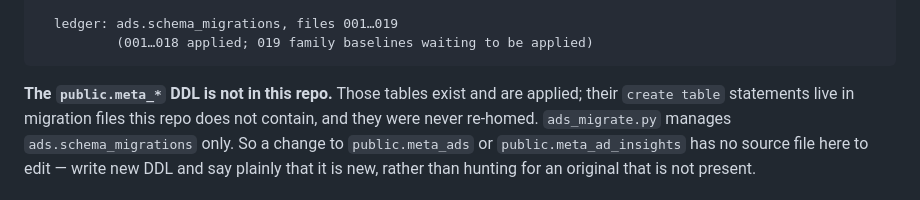
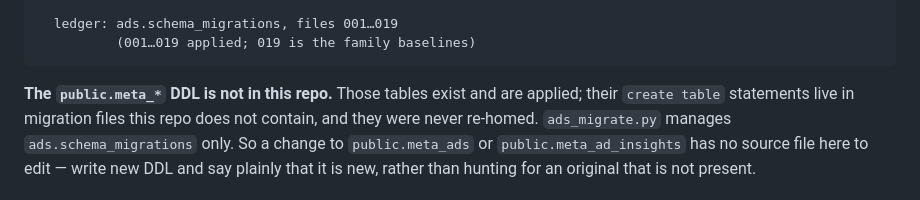
Before and after one commit to annoyinglyanonymous/Ads-Growth-Engine, a Markdown page: CLAUDE.md, the part around the change. GitHub-like rendering.

Commit message:
Record that 019 is applied
Co-Authored-By: Claude Opus 5.5 (1M context) <noreply@anthropic.com>

````diff
--- a/CLAUDE.md
+++ b/CLAUDE.md
@@ -29,7 +29,7 @@ concluding that something is broken.
    • python -m intel, python -m meta_ads
 
   ledger: ads.schema_migrations, files 001…019
-          (001…018 applied; 019 family baselines waiting to be applied)
+          (001…019 applied; 019 is the family baselines)
 ```
 
 **The `public.meta_*` DDL is not in this repo.** Those tables exist and are
````
